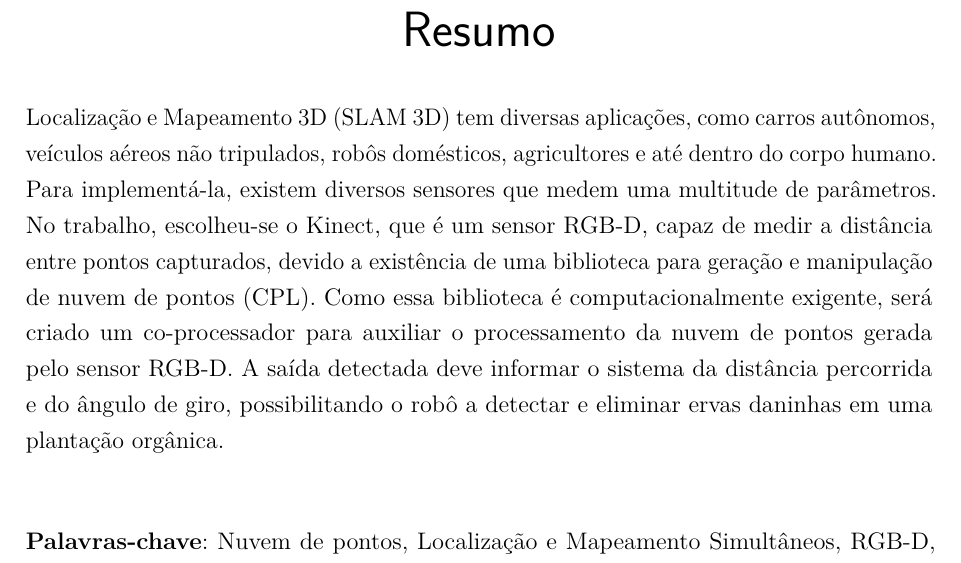
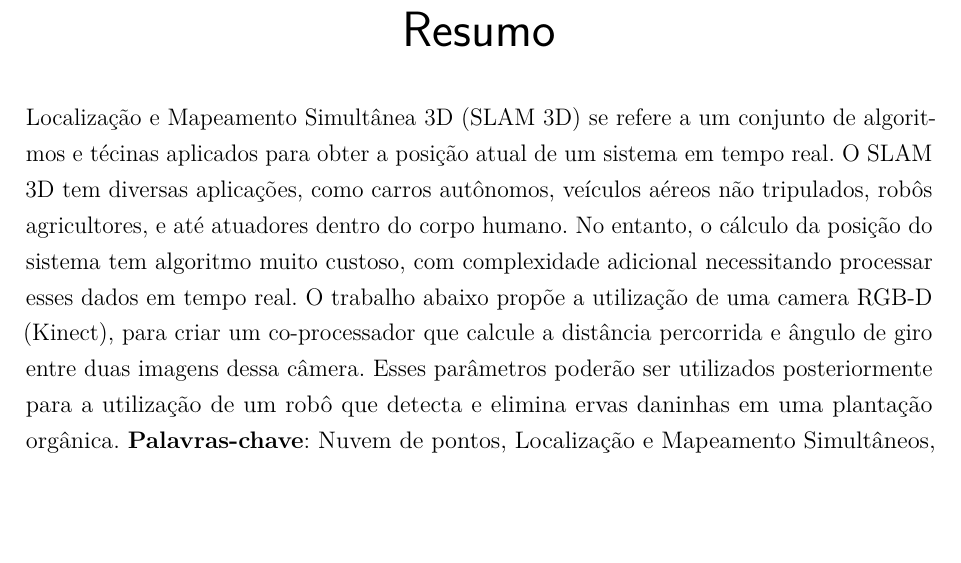
Before and after one commit to gabrieltnishimura/neural-waffles, a LaTeX thesis (docs/main.tex, which reads docs/resumos.tex): part of page 2 of 9, cut so that both start at the same text, the shorter picture padded with empty space. Compiled offline with pdfLaTeX.

Commit message:
Fix resumo

```diff
--- a/docs/resumos.tex
+++ b/docs/resumos.tex
@@ -6,8 +6,7 @@
 % resumo em português
 \setlength{\absparsep}{18pt} % ajusta o espaçamento dos parágrafos do resumo
 \begin{resumo}
-	Localização e Mapeamento 3D (SLAM 3D) tem diversas aplicações, como carros autônomos, veículos aéreos não tripulados, robôs domésticos, agricultores e até dentro do corpo humano. Para implementá-la, existem diversos sensores que medem uma multitude de parâmetros. No trabalho, escolheu-se o Kinect, que é um sensor RGB-D, capaz de medir a distância entre pontos capturados, devido a existência de uma biblioteca para geração e manipulação de nuvem de pontos (CPL). Como essa biblioteca é computacionalmente exigente, será criado um co-processador para auxiliar o processamento da nuvem de pontos gerada pelo sensor RGB-D. A saída detectada deve informar o sistema da distância percorrida e do ângulo de giro, possibilitando o robô a detectar e eliminar ervas daninhas em uma plantação orgânica.
-
+	Localização e Mapeamento Simultânea 3D (SLAM 3D) se refere a um conjunto de algoritmos e técinas aplicados para obter a posição atual de um sistema em tempo real. O SLAM 3D tem diversas aplicações, como carros autônomos, veículos aéreos não tripulados, robôs agricultores, e até atuadores dentro do corpo humano. No entanto, o cálculo da posição do sistema tem algoritmo muito custoso, com complexidade adicional necessitando processar esses dados em tempo real. O trabalho abaixo propõe a utilização de uma camera RGB-D (Kinect), para criar um co-processador que calcule a distância percorrida e ângulo de giro entre duas imagens dessa câmera. Esses parâmetros poderão ser utilizados posteriormente para a utilização de um robô que detecta e elimina ervas daninhas em uma plantação orgânica.
 	\vspace{\onelineskip}
 	\noindent
 	\textbf{Palavras-chave}: Nuvem de pontos, Localização e Mapeamento Simultâneos, RGB-D, FPGA, Agricultura
```
